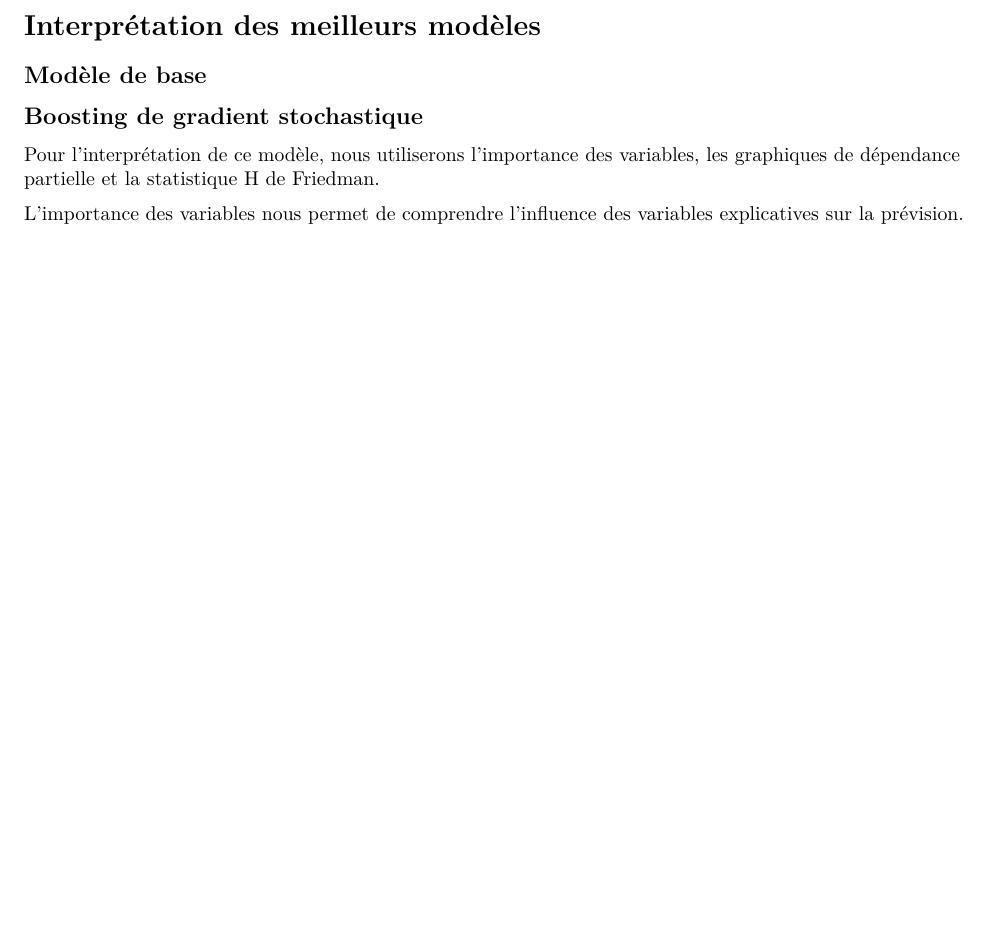
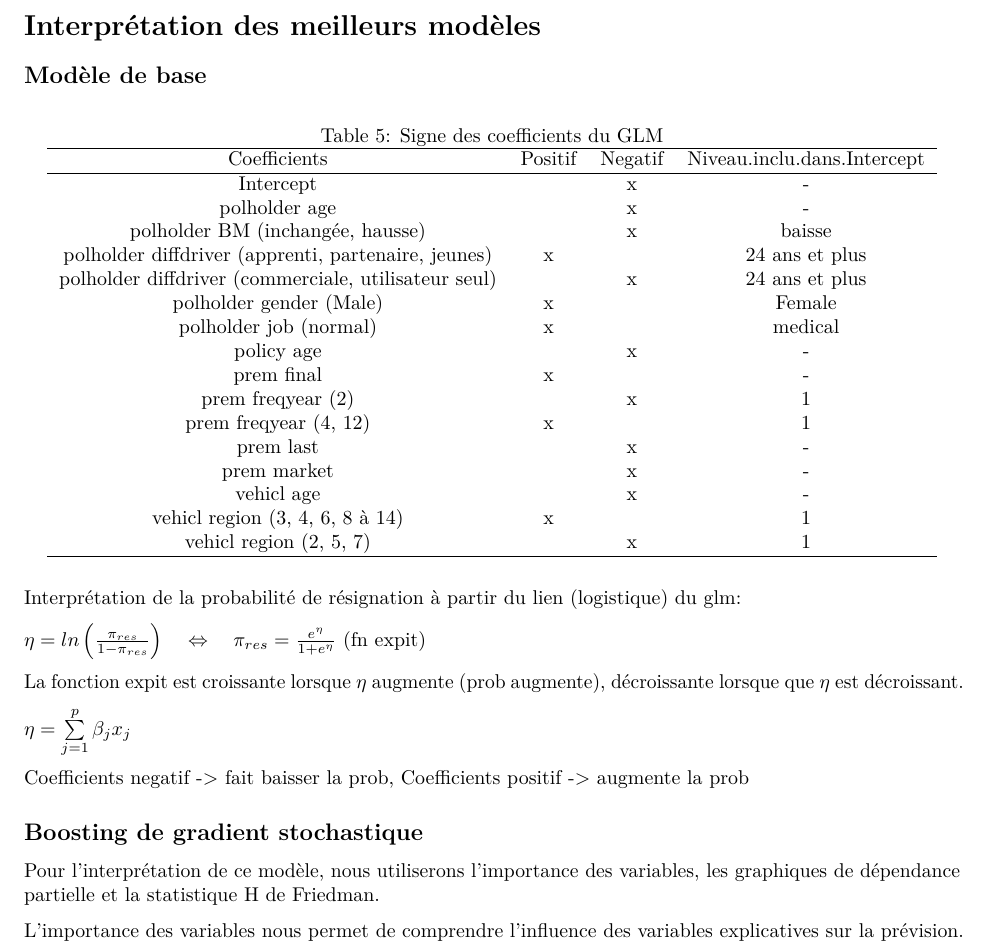
Before and after one commit to NicholasLangevin/ACT-3114, an R Markdown document (rapport2/Rapport_Final.Rmd): part of page 18 of 20 before the commit and part of page 18 of 21 after it, cut so that both start at the same text, the shorter picture padded with empty space. Rendered offline with R 4.5, knitr and Pandoc, then LaTeX, with nearby package versions; some code elsewhere in the file could not run offline.

Commit message:
Tableau glm interprétation

````diff
--- a/rapport2/Rapport_Final.Rmd
+++ b/rapport2/Rapport_Final.Rmd
@@ -707,6 +708,28 @@ La courbe ROC est défini comme étant la sensitivité en fonction du faux néga
 
 ## Modèle de base
 
+```{r, glm_coeff_table, results='asis'}
+coeff_names <- c("Intercept", "polholder age", "polholder BM (inchangée, hausse)", "polholder diffdriver (apprenti, partenaire, jeunes)", "polholder diffdriver (commerciale, utilisateur seul)", "polholder gender (Male)", "polholder job (normal)", "policy age", "prem final", "prem freqyear (2)", "prem freqyear (4, 12)", "prem last", "prem market", "vehicl age", "vehicl region (3, 4, 6, 8 à 14)", "vehicl region (2, 5, 7)")
+coeff_positif <- c("", "", "", "x", "", "x", "x", "", "x", "", "x", "", "", "", "x", "")
+coeff_negatif <- c("x", "x", "x", "", "x", "", "", "x", "", "x", "", "x", "x", "x", "", "x")
+niv_inclu <- c("-", "-", "baisse", "24 ans et plus", "24 ans et plus", "Female", "medical", "-", "-", "1", "1", "-", "-", "-", "1", "1")
+lasso.names0 <- data.frame(Coefficients = coeff_names, Positif = coeff_positif,
+                           Negatif = coeff_negatif, "Niveau inclu dans Intercept" = niv_inclu)
+Rmd_table(lasso.names0, label="tbl:glm_coeff",
+          caption="Signe des coefficients du GLM")
+```
+
+Interprétation de la probabilité de résignation à partir du lien (logistique) du glm:
+
+$\eta = ln\left(\frac{\pi_{res}}{1 - \pi_{res}}\right) \quad \Leftrightarrow \quad \pi_{res} = \frac{e^{\eta}}{1 + e^{\eta}}$ (fn expit)
+
+La fonction expit est croissante lorsque $\eta$ augmente (prob augmente), décroissante lorsque que $\eta$ est décroissant.
+
+$\eta = \sum\limits_{j=1}^p \beta_{j} x_{j}$
+
+Coefficients negatif -> fait baisser la prob, Coefficients positif -> augmente la prob
+
+
 ## Boosting de gradient stochastique
 
 Pour l'interprétation de ce modèle, nous utiliserons l'importance des variables, les graphiques de dépendance partielle et la statistique H de Friedman.
````
Also changed, not shown: rapport2/Rapport_Final.Rmd (7 more changed lines).
